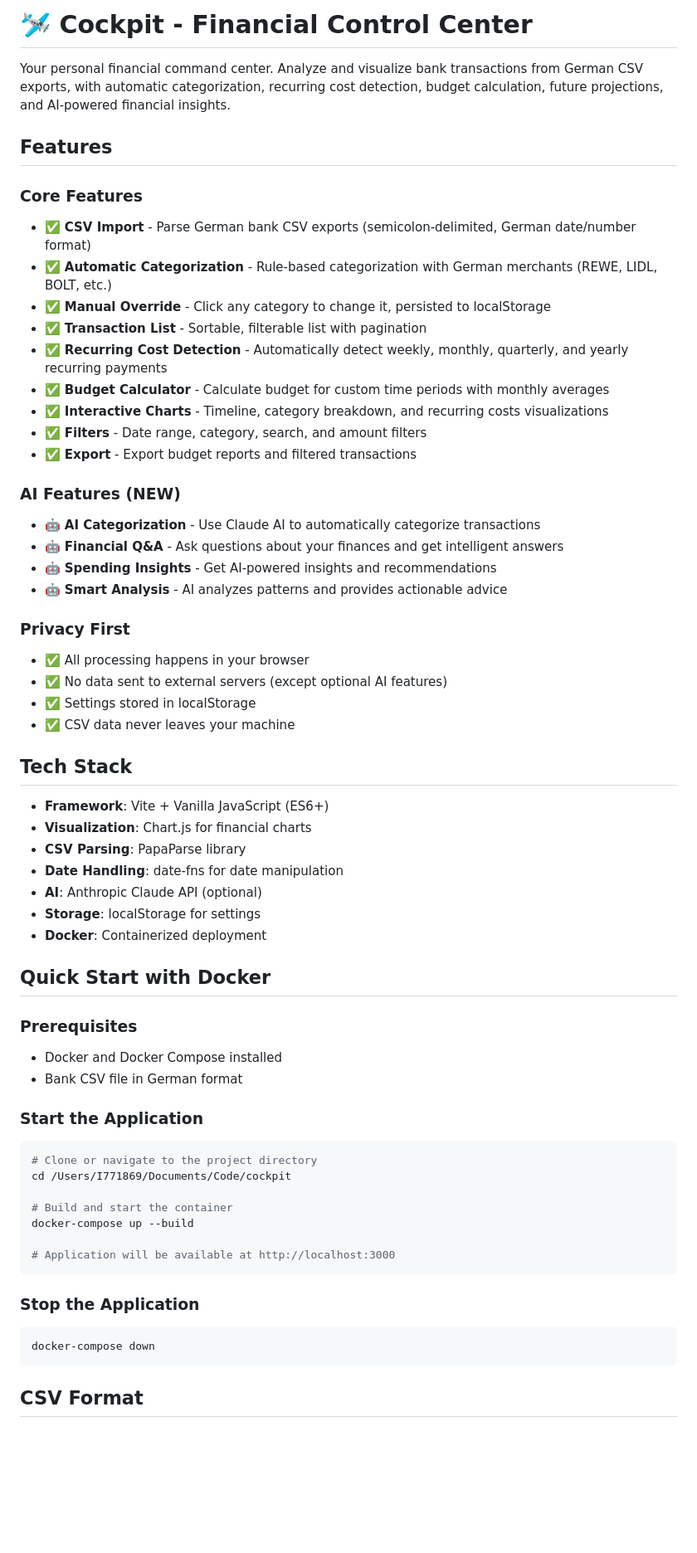
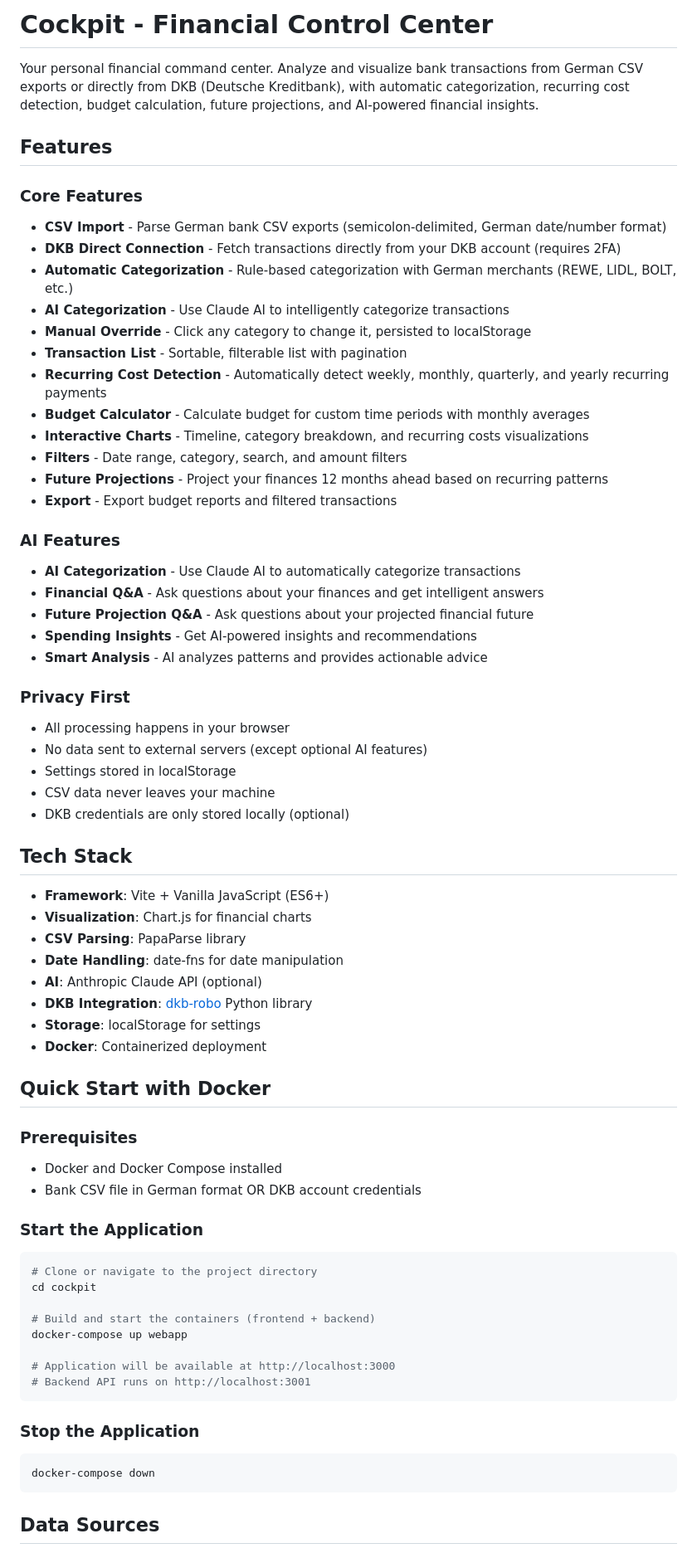
Before and after one commit to kryptokommunist/cockpit, a Markdown page: README.md, the part around one of its changes. Shown at 83% size. Rendered like a GitHub page; blank space fills up the shorter version.

````diff
--- a/README.md
+++ b/README.md
@@ -1,31 +1,36 @@
-# 🛩️ Cockpit - Financial Control Center
+# Cockpit - Financial Control Center
 
-Your personal financial command center. Analyze and visualize bank transactions from German CSV exports, with automatic categorization, recurring cost detection, budget calculation, future projections, and AI-powered financial insights.
+Your personal financial command center. Analyze and visualize bank transactions from German CSV exports or directly from DKB (Deutsche Kreditbank), with automatic categorization, recurring cost detection, budget calculation, future projections, and AI-powered financial insights.
 
 ## Features
 
 ### Core Features
-- ✅ **CSV Import** - Parse German bank CSV exports (semicolon-delimited, German date/number format)
-- ✅ **Automatic Categorization** - Rule-based categorization with German merchants (REWE, LIDL, BOLT, etc.)
-- ✅ **Manual Override** - Click any category to change it, persisted to localStorage
-- ✅ **Transaction List** - Sortable, filterable list with pagination
-- ✅ **Recurring Cost Detection** - Automatically detect weekly, monthly, quarterly, and yearly recurring payments
-- ✅ **Budget Calculator** - Calculate budget for custom time periods with monthly averages
-- ✅ **Interactive Charts** - Timeline, category breakdown, and recurring costs visualizations
-- ✅ **Filters** - Date range, category, search, and amount filters
-- ✅ **Export** - Export budget reports and filtered transactions
+- **CSV Import** - Parse German bank CSV exports (semicolon-delimited, German date/number format)
+- **DKB Direct Connection** - Fetch transactions directly from your DKB account (requires 2FA)
+- **Automatic Categorization** - Rule-based categorization with German merchants (REWE, LIDL, BOLT, etc.)
+- **AI Categorization** - Use Claude AI to intelligently categorize transactions
+- **Manual Override** - Click any category to change it, persisted to localStorage
+- **Transaction List** - Sortable, filterable list with pagination
+- **Recurring Cost Detection** - Automatically detect weekly, monthly, quarterly, and yearly recurring payments
+- **Budget Calculator** - Calculate budget for custom time periods with monthly averages
+- **Interactive Charts** - Timeline, category breakdown, and recurring costs visualizations
+- **Filters** - Date range, category, search, and amount filters
+- **Future Projections** - Project your finances 12 months ahead based on recurring patterns
+- **Export** - Export budget reports and filtered transactions
 
-### AI Features (NEW)
-- 🤖 **AI Categorization** - Use Claude AI to automatically categorize transactions
-- 🤖 **Financial Q&A** - Ask questions about your finances and get intelligent answers
-- 🤖 **Spending Insights** - Get AI-powered insights and recommendations
-- 🤖 **Smart Analysis** - AI analyzes patterns and provides actionable advice
+### AI Features
+- **AI Categorization** - Use Claude AI to automatically categorize transactions
+- **Financial Q&A** - Ask questions about your finances and get intelligent answers
+- **Future Projection Q&A** - Ask questions about your projected financial future
+- **Spending Insights** - Get AI-powered insights and recommendations
+- **Smart Analysis** - AI analyzes patterns and provides actionable advice
 
 ### Privacy First
-- ✅ All processing happens in your browser
-- ✅ No data sent to external servers (except optional AI features)
-- ✅ Settings stored in localStorage
-- ✅ CSV data never leaves your machine
+- All processing happens in your browser
+- No data sent to external servers (except optional AI features)
+- Settings stored in localStorage
+- CSV data never leaves your machine
+- DKB credentials are only stored locally (optional)
 
 ## Tech Stack
 
@@ -34,6 +39,7 @@ Your personal financial command center. Analyze and visualize bank transactions
 - **CSV Parsing**: PapaParse library
 - **Date Handling**: date-fns for date manipulation
 - **AI**: Anthropic Claude API (optional)
+- **DKB Integration**: [dkb-robo](https://github.com/grindsa/dkb-robo) Python library
 - **Storage**: localStorage for settings
 - **Docker**: Containerized deployment
 
@@ -41,18 +47,19 @@ Your personal financial command center. Analyze and visualize bank transactions
 
 ### Prerequisites
 - Docker and Docker Compose installed
-- Bank CSV file in German format
+- Bank CSV file in German format OR DKB account credentials
 
 ### Start the Application
 
 ```bash
 # Clone or navigate to the project directory
-cd /Users/I771869/Documents/Code/cockpit
+cd cockpit
 
-# Build and start the container
-docker-compose up --build
+# Build and start the containers (frontend + backend)
+docker-compose up webapp
 
 # Application will be available at http://localhost:3000
+# Backend API runs on http://localhost:3001
 ```
 
 ### Stop the Application
@@ -61,5 +68,5 @@ docker-compose up --build
 docker-compose down
 ```
 
-## CSV Format
+## Data Sources
 
````
Also changed, not shown: other parts of README.md (+97 -137 lines).
